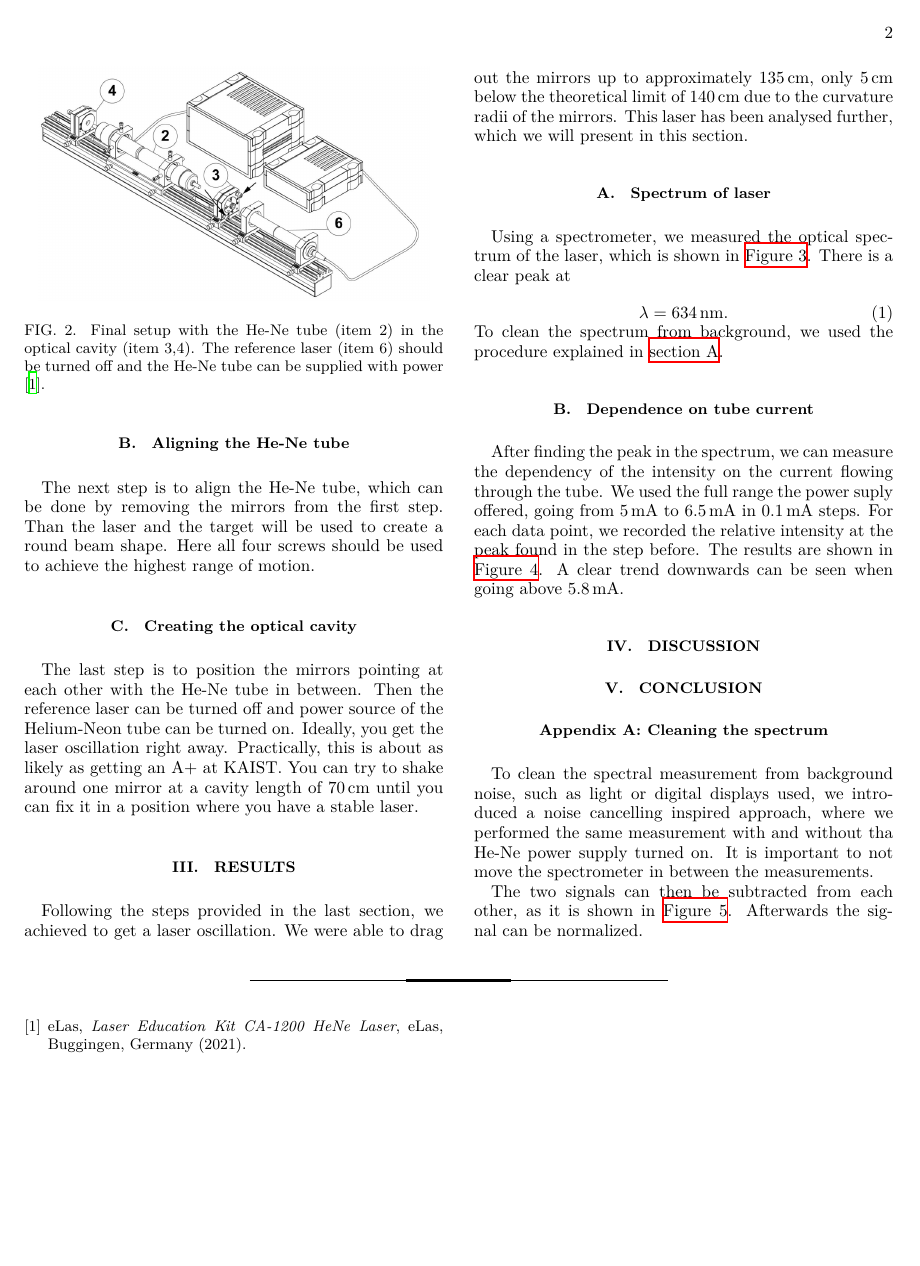
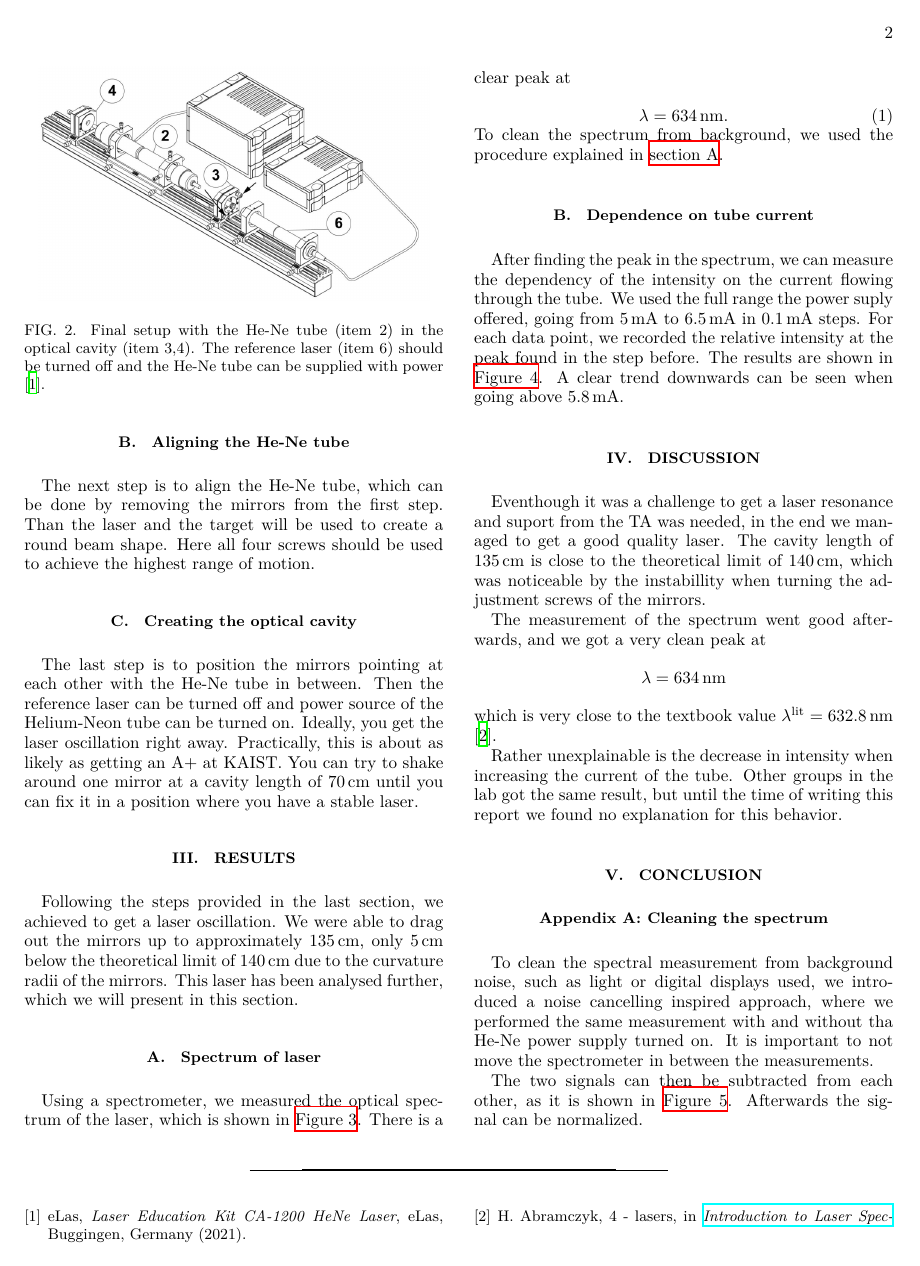
Before and after one commit to dormail/PhysicsLab3, a LaTeX paper (O2 Laser/main.tex, which reads O2 Laser/content/discussion.tex): page 2 of 3 before the commit and page 2 of 4 after it. Compiled offline with XeLaTeX.

Commit message:
literature values for wavelength as a comparison

```diff
--- a/O2 Laser/content/discussion.tex
+++ b/O2 Laser/content/discussion.tex
@@ -1,2 +1,17 @@
 \section{Discussion}
 \label{sec:discussion}
+Eventhough it was a challenge to get a laser resonance and suport from the TA was needed, in the end
+we managed to get a good quality laser. The cavity length of $\SI{135}{cm}$ is close to the
+theoretical limit of $\SI{140}{cm}$, which was noticeable by the instabillity when turning the
+adjustment screws of the mirrors.
+
+The measurement of the spectrum went good afterwards, and we got a very clean peak at
+\[
+  \lambda = \SI{634}{nm}
+\]
+which is very close to the textbook value $\lambda^\text{lit} = \SI{632.8}{nm}$
+\cite{ABRAMCZYK200559}.
+
+Rather unexplainable is the decrease in intensity when increasing the current of the tube. Other
+groups in the lab got the same result, but until the time of writing this report we found no
+explanation for this behavior.
```
Also changed, not shown: O2 Laser/lit.bib (+17 -0 lines).
